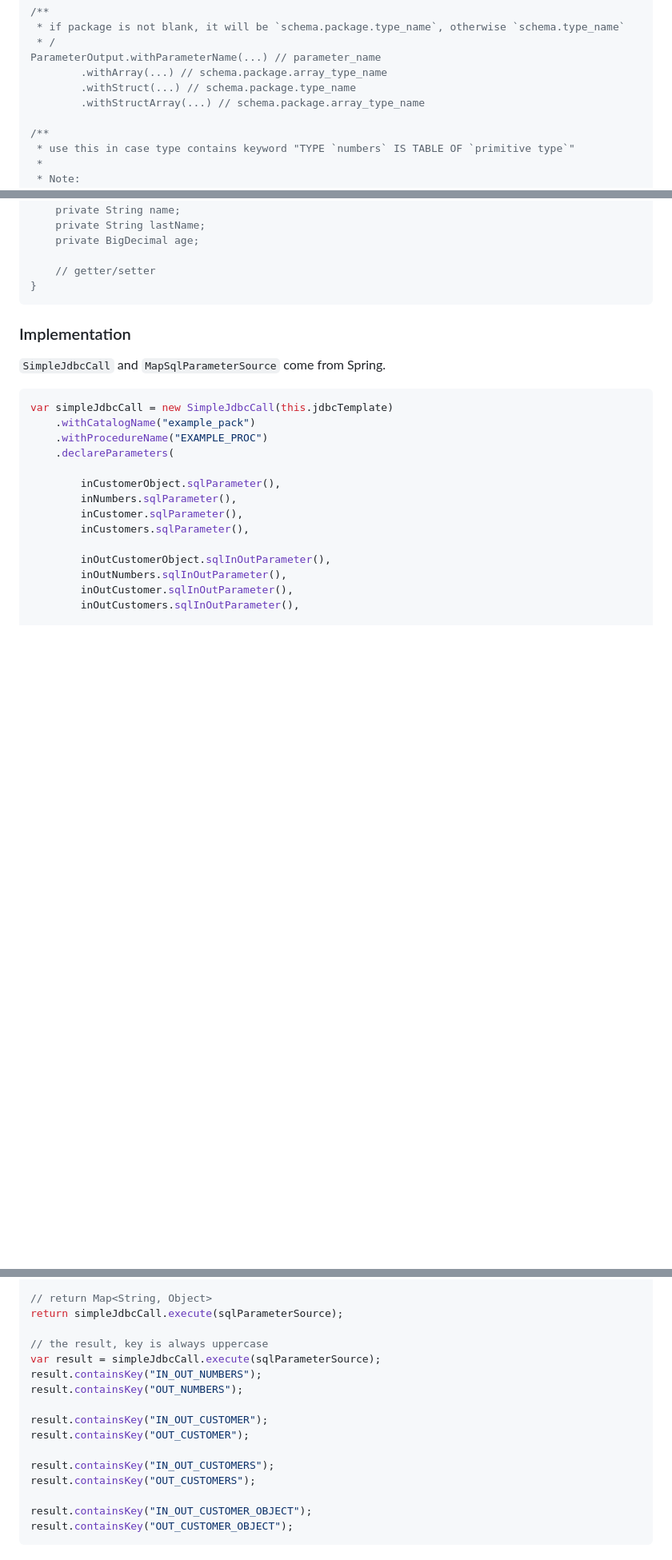
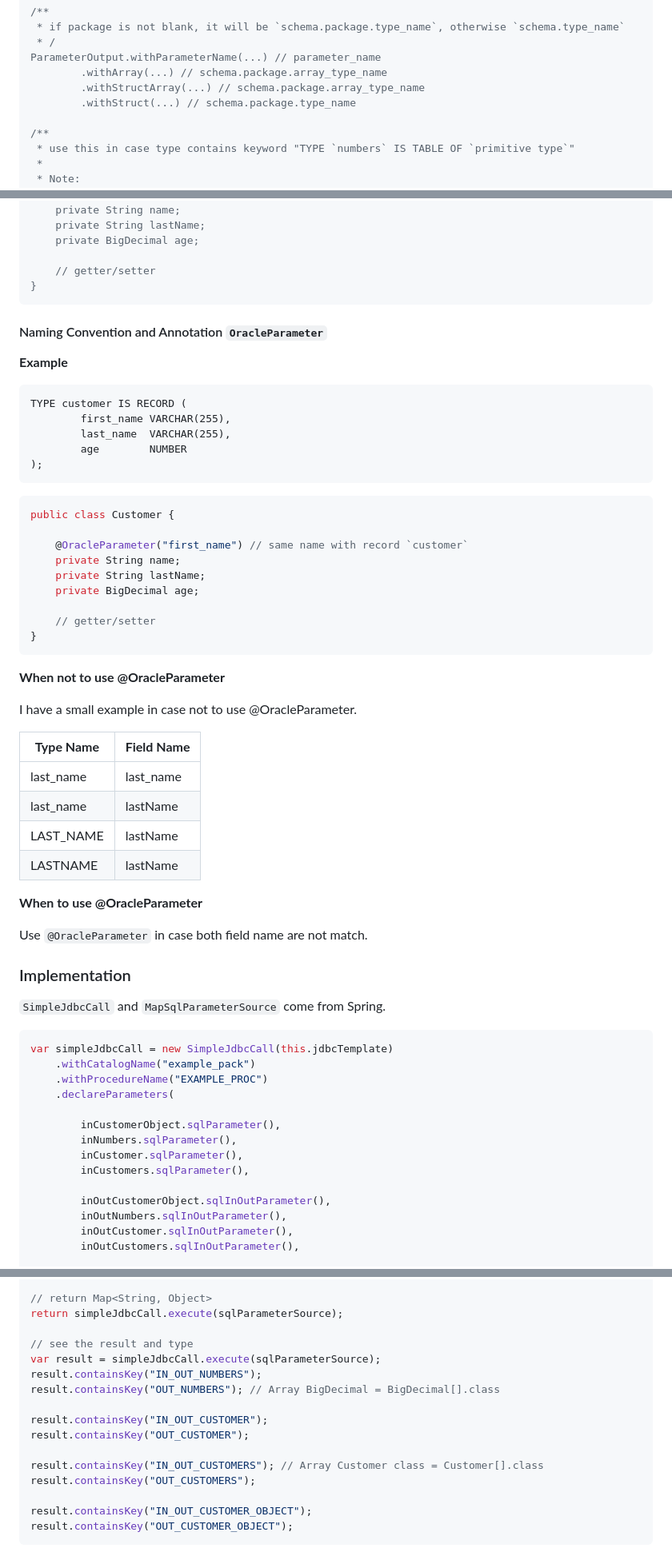
Before and after one commit to ngocnhan-tran1996/spring-jdbc-oracle, a Markdown page: README.md, 3 parts joined by grey strips. Shown: that part at 80% size. GitHub-like rendering; blank space fills up the shorter version.

Commit message:
act: update README

````diff
--- a/README.md
+++ b/README.md
@@ -186,8 +190,8 @@ PROCEDURE example_proc (
  * /
 ParameterOutput.withParameterName(...) // parameter_name
         .withArray(...) // schema.package.array_type_name
+        .withStructArray(...) // schema.package.array_type_name
         .withStruct(...) // schema.package.type_name
-        .withStructArray(...) // schema.package.array_type_name
 
 /**
  * use this in case type contains keyword "TYPE `numbers` IS TABLE OF `primitive type`"
@@ -227,6 +231,45 @@ public class Customer {
     // getter/setter
 }
 ```
+
+#### Naming Convention and Annotation `OracleParameter`
+
+**Example**
+
+```oracle
+TYPE customer IS RECORD (
+        first_name VARCHAR(255),
+        last_name  VARCHAR(255),
+        age        NUMBER
+);
+```
+
+```java
+public class Customer {
+
+    @OracleParameter("first_name") // same name with record `customer`
+    private String name;
+    private String lastName;
+    private BigDecimal age;
+
+    // getter/setter
+}
+```
+
+**When not to use @OracleParameter**
+
+I have a small example in case not to use @OracleParameter.
+
+| **Type Name** | **Field Name** |
+|---------------|----------------|
+| last_name     | last_name      |
+| last_name     | lastName       |
+| LAST_NAME     | lastName       |
+| LASTNAME      | lastName       |
+
+**When to use @OracleParameter**
+
+Use `@OracleParameter` in case both field name are not match.
 
 ### Implementation
 
@@ -268,15 +311,15 @@ var sqlParameterSource = new MapSqlParameterSource()
 // return Map<String, Object>
 return simpleJdbcCall.execute(sqlParameterSource);
 
-// the result, key is always uppercase
+// see the result and type
 var result = simpleJdbcCall.execute(sqlParameterSource);
 result.containsKey("IN_OUT_NUMBERS");
-result.containsKey("OUT_NUMBERS");
+result.containsKey("OUT_NUMBERS"); // Array BigDecimal = BigDecimal[].class
 
 result.containsKey("IN_OUT_CUSTOMER");
 result.containsKey("OUT_CUSTOMER");
 
-result.containsKey("IN_OUT_CUSTOMERS");
+result.containsKey("IN_OUT_CUSTOMERS"); // Array Customer class = Customer[].class
 result.containsKey("OUT_CUSTOMERS");
 
 result.containsKey("IN_OUT_CUSTOMER_OBJECT");
````
Also changed, not shown: other parts of README.md (+16 -12 lines).
